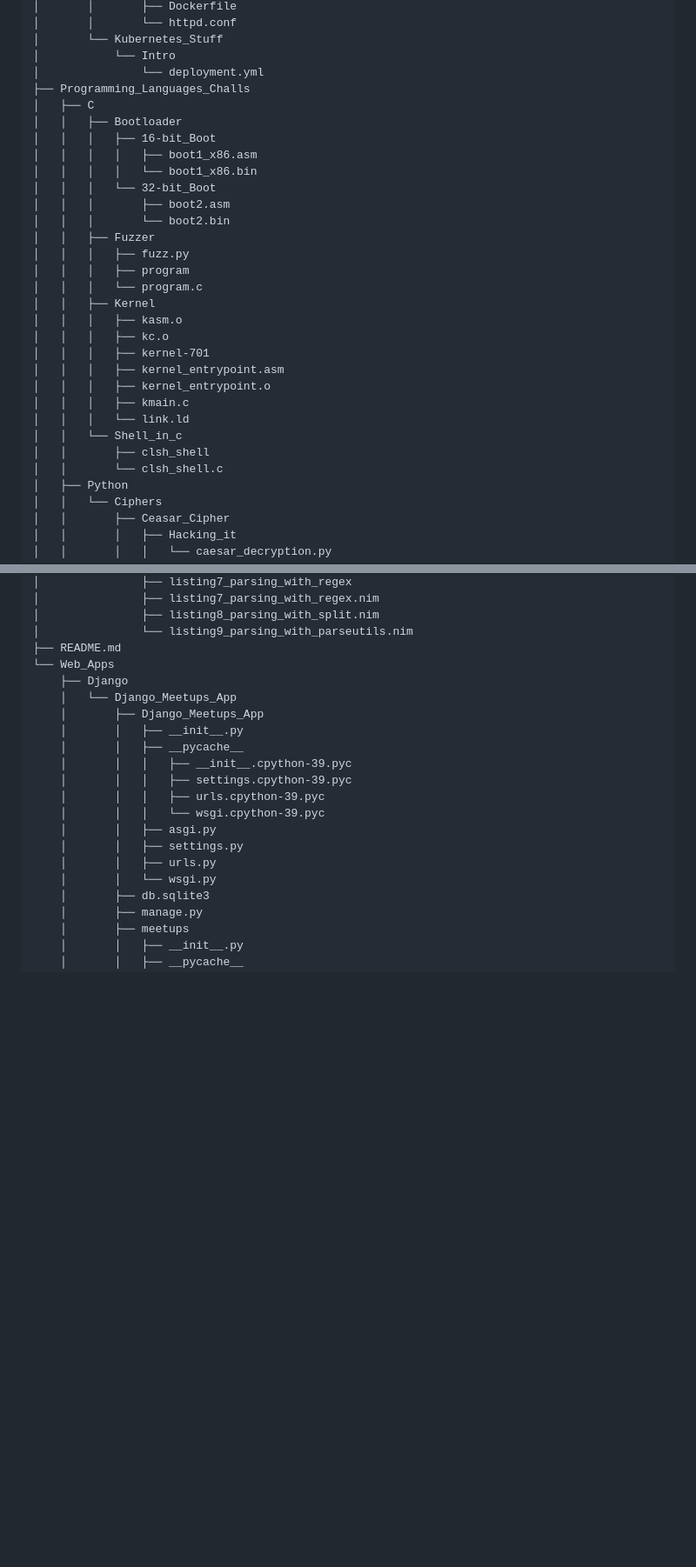
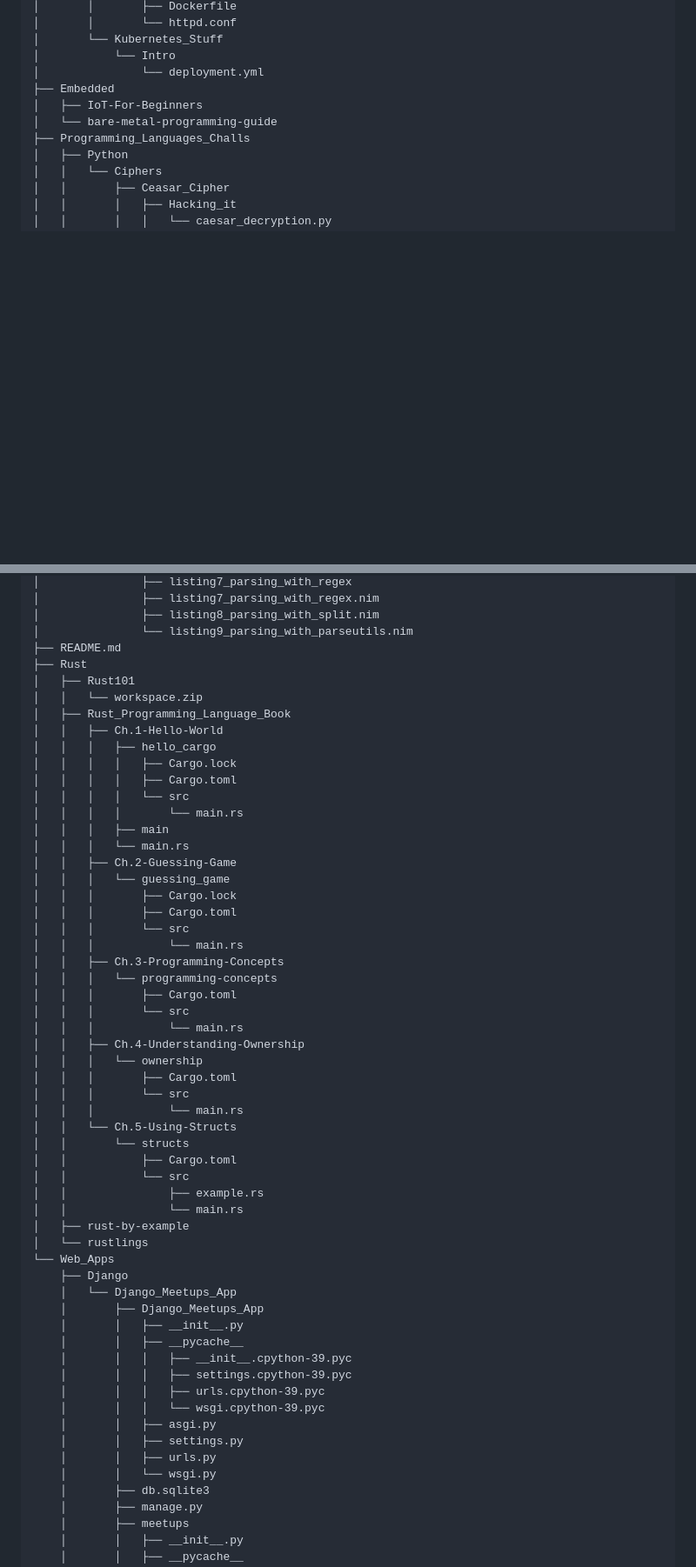
Before and after one commit to Cloufish/LearningProjects, a Markdown page: README.md, 2 parts joined by grey strips. Shown: that part at 87% size. Rendered like a GitHub page; blank space fills up the shorter version.

```diff
--- a/README.md
+++ b/README.md
@@ -527,30 +576,10 @@ However, I do have plans to extend the projects functionality, because most of t
 │       └── Kubernetes_Stuff
 │           └── Intro
 │               └── deployment.yml
+├── Embedded
+│   ├── IoT-For-Beginners
+│   └── bare-metal-programming-guide
 ├── Programming_Languages_Challs
-│   ├── C
-│   │   ├── Bootloader
-│   │   │   ├── 16-bit_Boot
-│   │   │   │   ├── boot1_x86.asm
-│   │   │   │   └── boot1_x86.bin
-│   │   │   └── 32-bit_Boot
-│   │   │       ├── boot2.asm
-│   │   │       └── boot2.bin
-│   │   ├── Fuzzer
-│   │   │   ├── fuzz.py
-│   │   │   ├── program
-│   │   │   └── program.c
-│   │   ├── Kernel
-│   │   │   ├── kasm.o
-│   │   │   ├── kc.o
-│   │   │   ├── kernel-701
-│   │   │   ├── kernel_entrypoint.asm
-│   │   │   ├── kernel_entrypoint.o
-│   │   │   ├── kmain.c
-│   │   │   └── link.ld
-│   │   └── Shell_in_c
-│   │       ├── clsh_shell
-│   │       └── clsh_shell.c
 │   ├── Python
 │   │   └── Ciphers
 │   │       ├── Ceasar_Cipher
@@ -609,6 +638,42 @@ However, I do have plans to extend the projects functionality, because most of t
 │               ├── listing8_parsing_with_split.nim
 │               └── listing9_parsing_with_parseutils.nim
 ├── README.md
+├── Rust
+│   ├── Rust101
+│   │   └── workspace.zip
+│   ├── Rust_Programming_Language_Book
+│   │   ├── Ch.1-Hello-World
+│   │   │   ├── hello_cargo
+│   │   │   │   ├── Cargo.lock
+│   │   │   │   ├── Cargo.toml
+│   │   │   │   └── src
+│   │   │   │       └── main.rs
+│   │   │   ├── main
+│   │   │   └── main.rs
+│   │   ├── Ch.2-Guessing-Game
+│   │   │   └── guessing_game
+│   │   │       ├── Cargo.lock
+│   │   │       ├── Cargo.toml
+│   │   │       └── src
+│   │   │           └── main.rs
+│   │   ├── Ch.3-Programming-Concepts
+│   │   │   └── programming-concepts
+│   │   │       ├── Cargo.toml
+│   │   │       └── src
+│   │   │           └── main.rs
+│   │   ├── Ch.4-Understanding-Ownership
+│   │   │   └── ownership
+│   │   │       ├── Cargo.toml
+│   │   │       └── src
+│   │   │           └── main.rs
+│   │   └── Ch.5-Using-Structs
+│   │       └── structs
+│   │           ├── Cargo.toml
+│   │           └── src
+│   │               ├── example.rs
+│   │               └── main.rs
+│   ├── rust-by-example
+│   └── rustlings
 └── Web_Apps
     ├── Django
     │   └── Django_Meetups_App
```
Also changed, not shown: other parts of README.md (+50 -1 lines).
